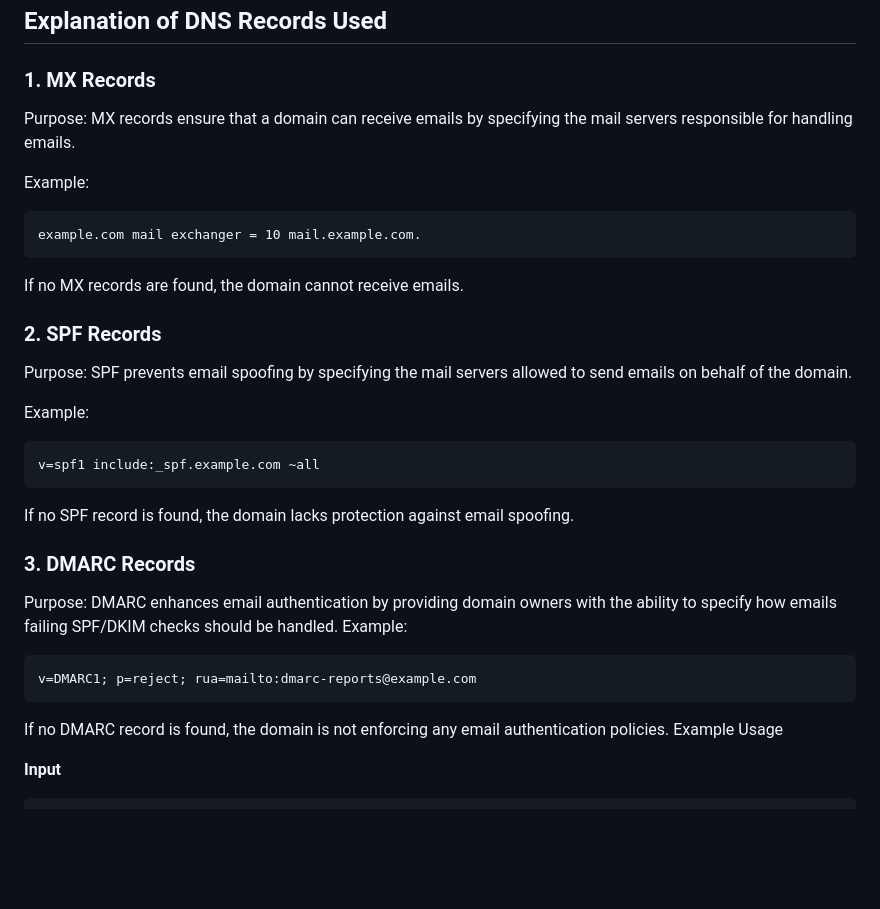
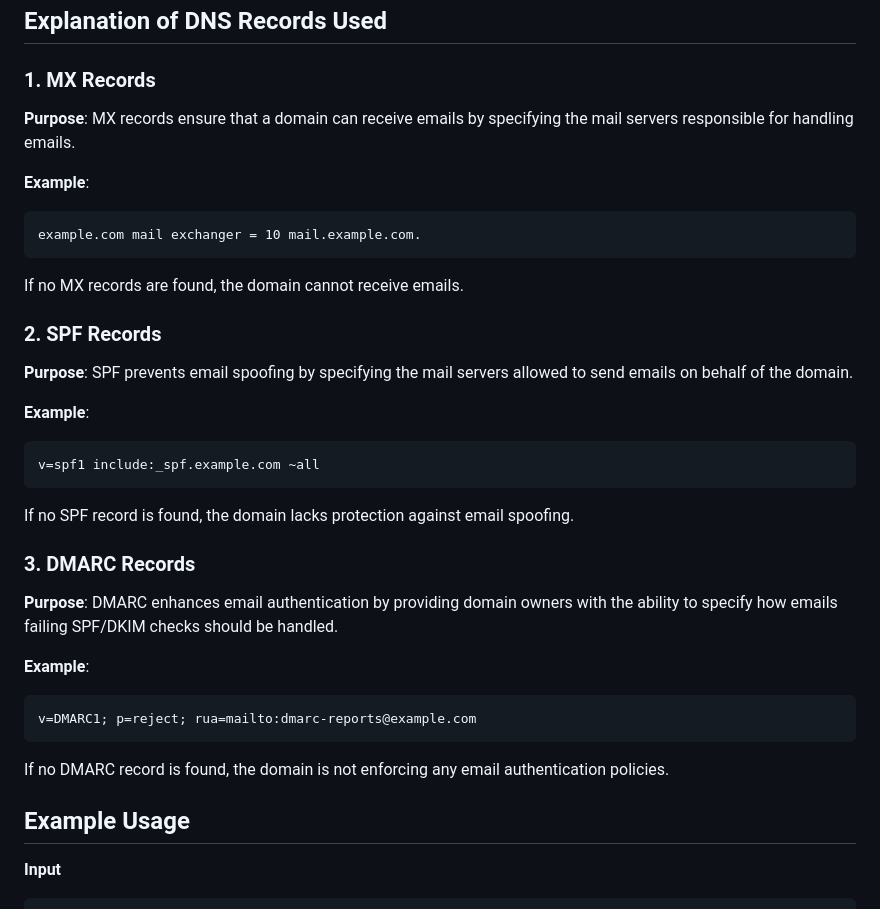
Before and after one commit to rissh/Go-playground, a Markdown page: MailValid/README.md, the part around the change. GitHub-like rendering; blank space fills up the shorter version.

````diff
--- a/MailValid/README.md
+++ b/MailValid/README.md
@@ -70,33 +70,37 @@ nonexistentdomain.xyz
 
 ## Explanation of DNS Records Used
 ### 1. MX Records
-Purpose: MX records ensure that a domain can receive emails by specifying the mail servers responsible for handling emails.
 
-Example:
+**Purpose**: MX records ensure that a domain can receive emails by specifying the mail servers responsible for handling emails.
+
+**Example**:
 ```plaintext
 example.com mail exchanger = 10 mail.example.com.
 ```
 If no MX records are found, the domain cannot receive emails.
 
 ### 2. SPF Records
-Purpose: SPF prevents email spoofing by specifying the mail servers allowed to send emails on behalf of the domain.
 
-Example:
+**Purpose**: SPF prevents email spoofing by specifying the mail servers allowed to send emails on behalf of the domain.
+
+**Example**:
 ```plaintext
 v=spf1 include:_spf.example.com ~all
 ```
 If no SPF record is found, the domain lacks protection against email spoofing.
 
 ### 3. DMARC Records
-Purpose: DMARC enhances email authentication by providing domain owners with the ability to specify how emails failing SPF/DKIM checks should be handled.
-Example:
+**Purpose**: DMARC enhances email authentication by providing domain owners with the ability to specify how emails failing SPF/DKIM checks should be handled.
+
+**Example**:
 
 ```plaintext
 v=DMARC1; p=reject; rua=mailto:dmarc-reports@example.com
 ```
 
 If no DMARC record is found, the domain is not enforcing any email authentication policies.
-Example Usage
+
+## Example Usage
 
 **Input**
 ```plaintext
````
